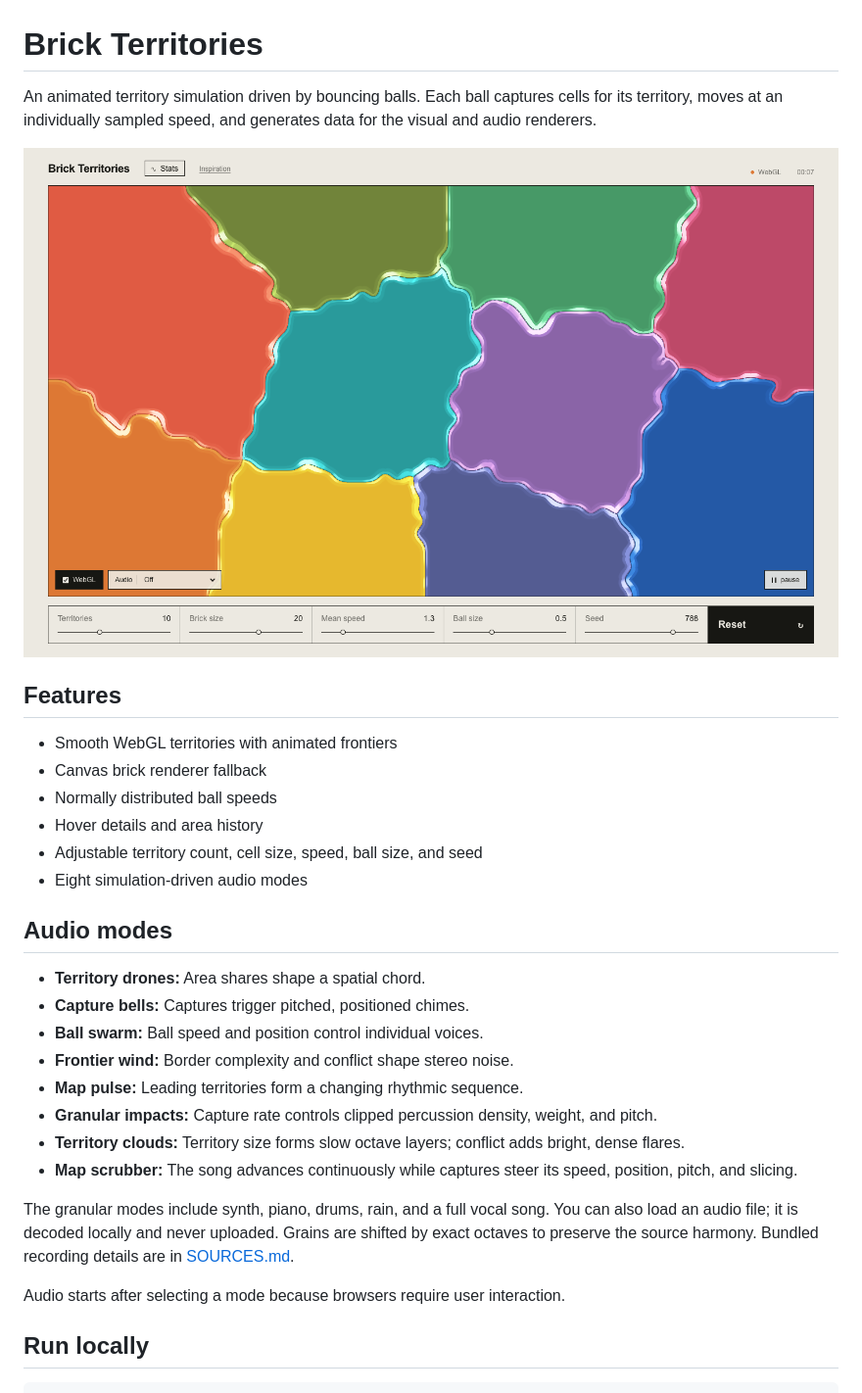
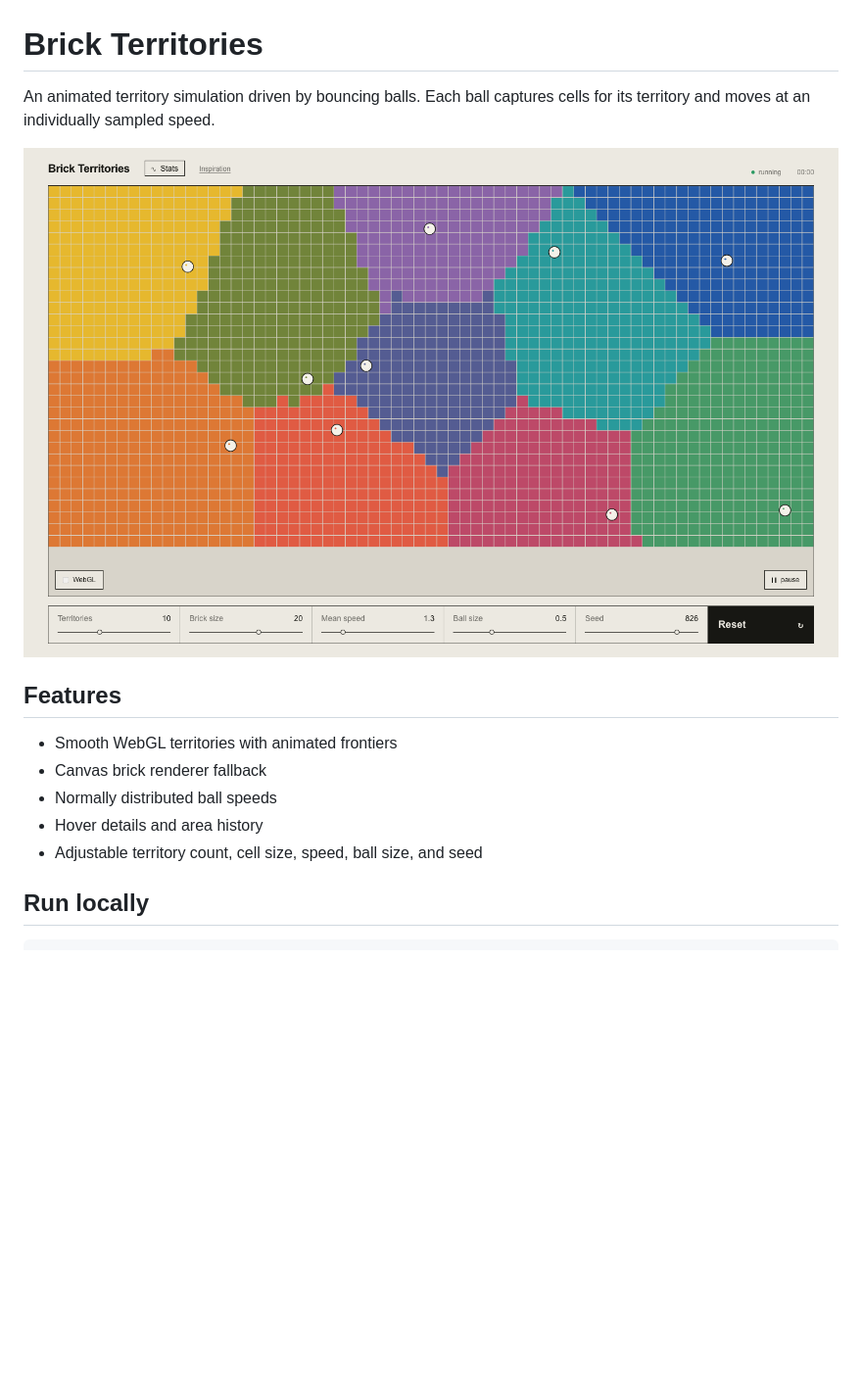
Before and after one commit to schani/brick-territories, a Markdown page: README.md, the part around the change. Shown: that part at 98% size. Rendered like a GitHub page; pictures changed too: docs/screenshot.png; blank space fills up the shorter version.

Commit message:
Remove specific audio modes

```diff
--- a/README.md
+++ b/README.md
@@ -1,6 +1,6 @@
 # Brick Territories
 
-An animated territory simulation driven by bouncing balls. Each ball captures cells for its territory, moves at an individually sampled speed, and generates data for the visual and audio renderers.
+An animated territory simulation driven by bouncing balls. Each ball captures cells for its territory and moves at an individually sampled speed.
 
 ![Brick Territories](docs/screenshot.png)
 
@@ -11,22 +11,6 @@ An animated territory simulation driven by bouncing balls. Each ball captures ce
 - Normally distributed ball speeds
 - Hover details and area history
 - Adjustable territory count, cell size, speed, ball size, and seed
-- Eight simulation-driven audio modes
-
-## Audio modes
-
-- **Territory drones:** Area shares shape a spatial chord.
-- **Capture bells:** Captures trigger pitched, positioned chimes.
-- **Ball swarm:** Ball speed and position control individual voices.
-- **Frontier wind:** Border complexity and conflict shape stereo noise.
-- **Map pulse:** Leading territories form a changing rhythmic sequence.
-- **Granular impacts:** Capture rate controls clipped percussion density, weight, and pitch.
-- **Territory clouds:** Territory size forms slow octave layers; conflict adds bright, dense flares.
-- **Map scrubber:** The song advances continuously while captures steer its speed, position, pitch, and slicing.
-
-The granular modes include synth, piano, drums, rain, and a full vocal song. You can also load an audio file; it is decoded locally and never uploaded. Grains are shifted by exact octaves to preserve the source harmony. Bundled recording details are in [SOURCES.md](public/audio/SOURCES.md).
-
-Audio starts after selecting a mode because browsers require user interaction.
 
 ## Run locally
 
```
Also changed, not shown: public/audio/SOURCES.md (deleted, +0 -8 lines), 8 other files.
